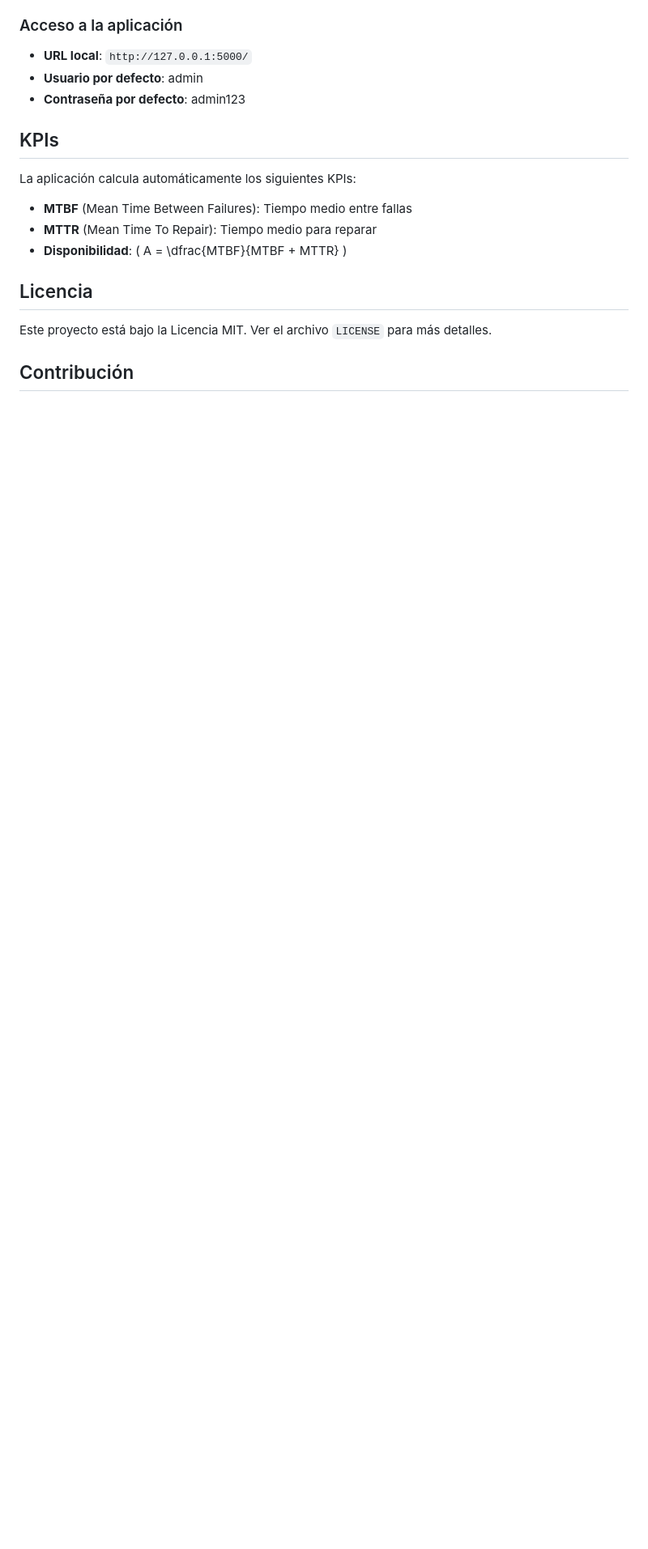
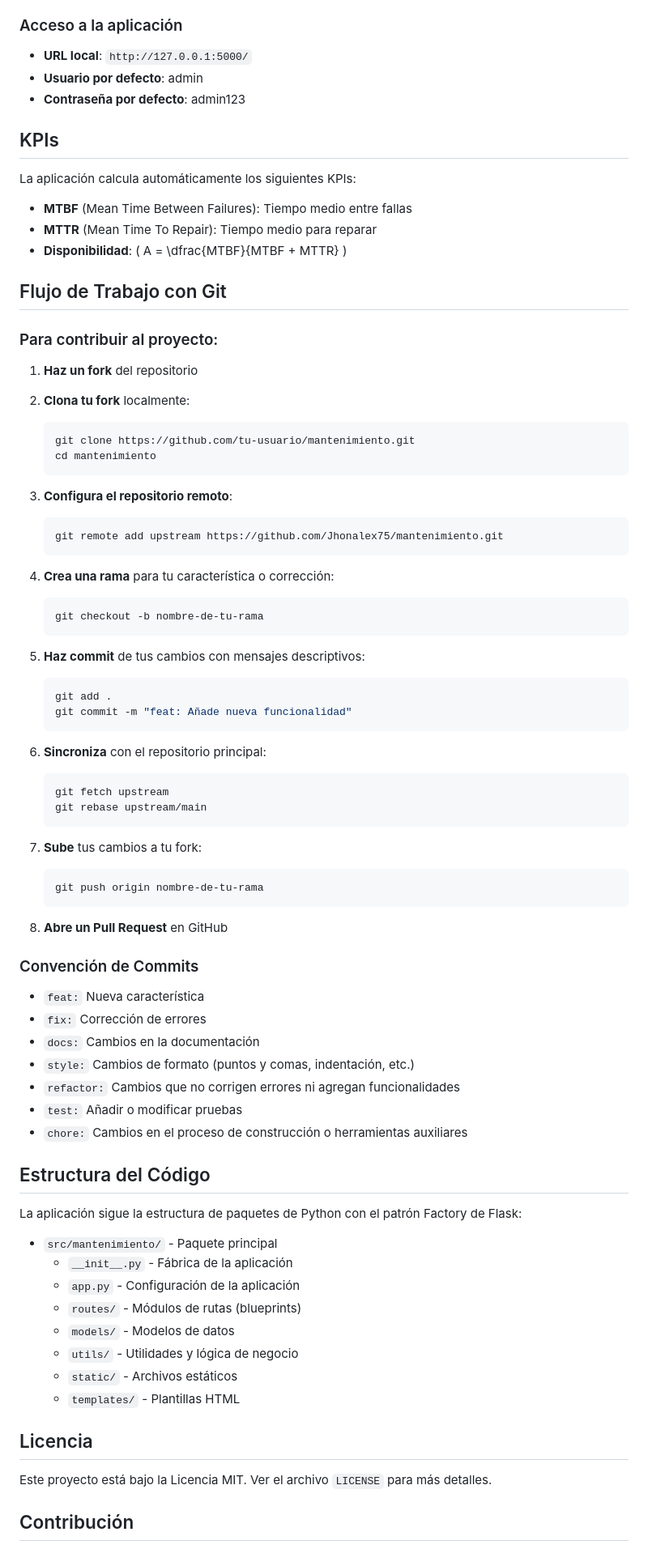
Before and after one commit to Jhonalex75/Mantenimiento, a Markdown page: README.md, the part around one of its changes. Shown at 81% size. Drawn GitHub-style; blank space fills up the shorter version.

Commit message:
docs: Actualiza README con guía de contribución y flujo de trabajo

````diff
--- a/README.md
+++ b/README.md
@@ -108,6 +110,69 @@ La aplicación calcula automáticamente los siguientes KPIs:
 - **MTTR** (Mean Time To Repair): Tiempo medio para reparar
 - **Disponibilidad**: \( A = \dfrac{MTBF}{MTBF + MTTR} \)
 
+## Flujo de Trabajo con Git
+
+### Para contribuir al proyecto:
+
+1. **Haz un fork** del repositorio
+2. **Clona tu fork** localmente:
+   ```bash
+   git clone https://github.com/tu-usuario/mantenimiento.git
+   cd mantenimiento
+   ```
+
+3. **Configura el repositorio remoto**:
+   ```bash
+   git remote add upstream https://github.com/Jhonalex75/mantenimiento.git
+   ```
+
+4. **Crea una rama** para tu característica o corrección:
+   ```bash
+   git checkout -b nombre-de-tu-rama
+   ```
+
+5. **Haz commit** de tus cambios con mensajes descriptivos:
+   ```bash
+   git add .
+   git commit -m "feat: Añade nueva funcionalidad"
+   ```
+
+6. **Sincroniza** con el repositorio principal:
+   ```bash
+   git fetch upstream
+   git rebase upstream/main
+   ```
+
+7. **Sube** tus cambios a tu fork:
+   ```bash
+   git push origin nombre-de-tu-rama
+   ```
+
+8. **Abre un Pull Request** en GitHub
+
+### Convención de Commits
+
+- `feat:` Nueva característica
+- `fix:` Corrección de errores
+- `docs:` Cambios en la documentación
+- `style:` Cambios de formato (puntos y comas, indentación, etc.)
+- `refactor:` Cambios que no corrigen errores ni agregan funcionalidades
+- `test:` Añadir o modificar pruebas
+- `chore:` Cambios en el proceso de construcción o herramientas auxiliares
+
+## Estructura del Código
+
+La aplicación sigue la estructura de paquetes de Python con el patrón Factory de Flask:
+
+- `src/mantenimiento/` - Paquete principal
+  - `__init__.py` - Fábrica de la aplicación
+  - `app.py` - Configuración de la aplicación
+  - `routes/` - Módulos de rutas (blueprints)
+  - `models/` - Modelos de datos
+  - `utils/` - Utilidades y lógica de negocio
+  - `static/` - Archivos estáticos
+  - `templates/` - Plantillas HTML
+
 ## Licencia
 
 Este proyecto está bajo la Licencia MIT. Ver el archivo `LICENSE` para más detalles.
````
Also changed, not shown: other parts of README.md (+16 -8 lines).
